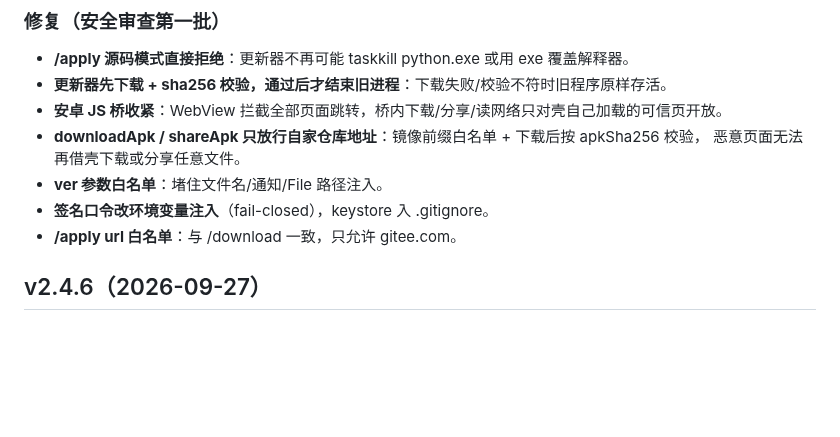
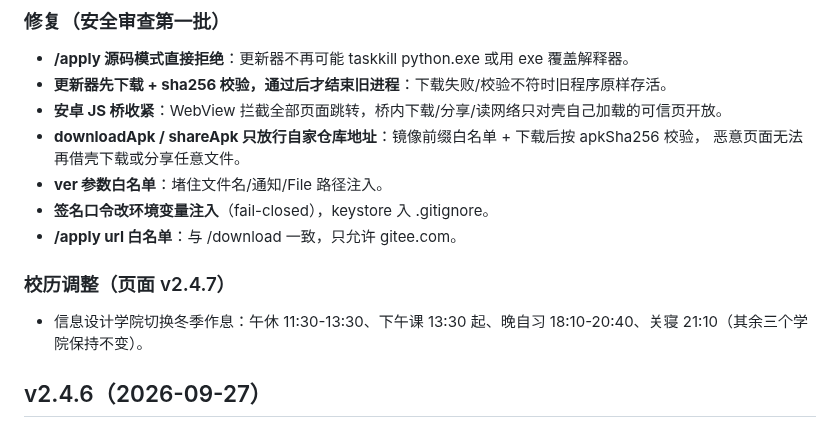
Before and after one commit to xyz-225648/sqbwzxsj, a Markdown page: CHANGELOG.md, the part around the change. GitHub-like rendering; blank space fills up the shorter version.

Commit message:
同步 CHANGELOG.md（更新）

```diff
--- a/CHANGELOG.md
+++ b/CHANGELOG.md
@@ -15,6 +15,10 @@
 - **ver 参数白名单**：堵住文件名/通知/File 路径注入。
 - **签名口令改环境变量注入**（fail-closed），keystore 入 .gitignore。
 - **/apply url 白名单**：与 /download 一致，只允许 gitee.com。
+
+### 校历调整（页面 v2.4.7）
+
+- 信息设计学院切换冬季作息：午休 11:30-13:30、下午课 13:30 起、晚自习 18:10-20:40、关寝 21:10（其余三个学院保持不变）。
 
 ## v2.4.6（2026-09-27）
 
```
